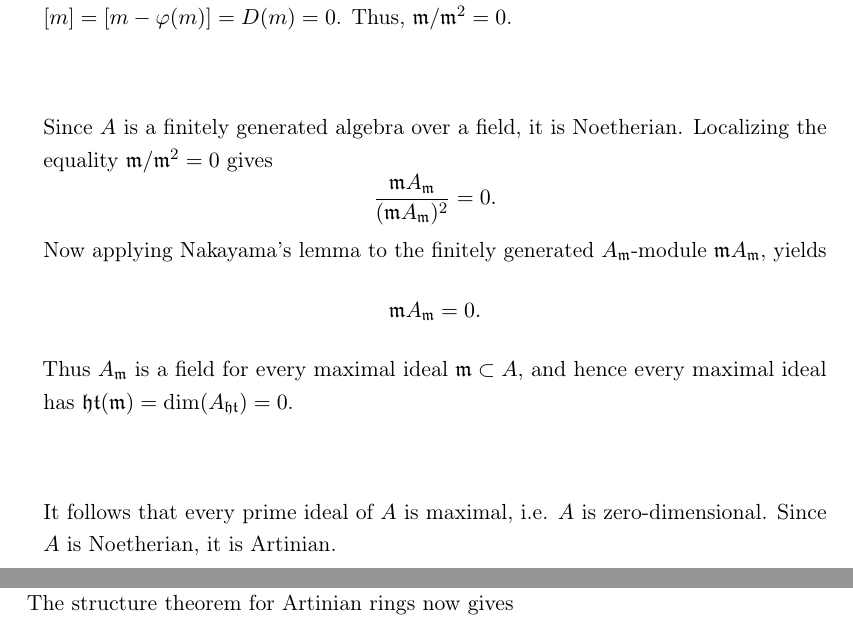
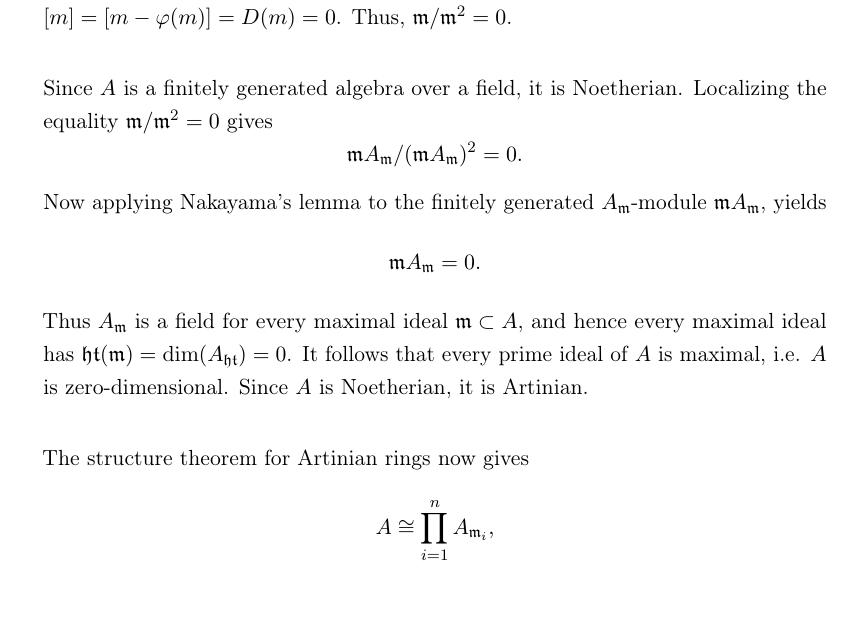
Before and after one commit to jonathanwa01/Masterarbeit, a LaTeX thesis (Masterarbeit/main.tex, which reads Masterarbeit/03_Content/etale_morphisms.tex): two parts of pages 25 and 26 of 108 before the commit and part of page 25 of 108 after it, the two joined at a grey line, cut so that both start at the same text, the shorter picture padded with empty space. Compiled offline with pdfLaTeX.

```diff
--- a/Masterarbeit/03_Content/etale_morphisms.tex
+++ b/Masterarbeit/03_Content/etale_morphisms.tex
@@ -529,8 +529,7 @@
 	it is Noetherian. Localizing the equality
 	$\mathfrak m/\mathfrak m^2=0$ gives
 	\[
-	\frac{\mathfrak m A_{\mathfrak m}}
-	{(\mathfrak m A_{\mathfrak m})^2}=0.
+		\mathfrak{m} A_{\mathfrak {m}} /(\mathfrak {m} A_{\mathfrak m})^2 = 0.
 	\]
 	Now applying Nakayama's lemma to the finitely generated
 	$A_{\mathfrak m}$-module $\mathfrak m A_{\mathfrak m}$,
```
Also changed, not shown: Masterarbeit/03_Content/etale_morphisms.tex (5 more changed lines).
